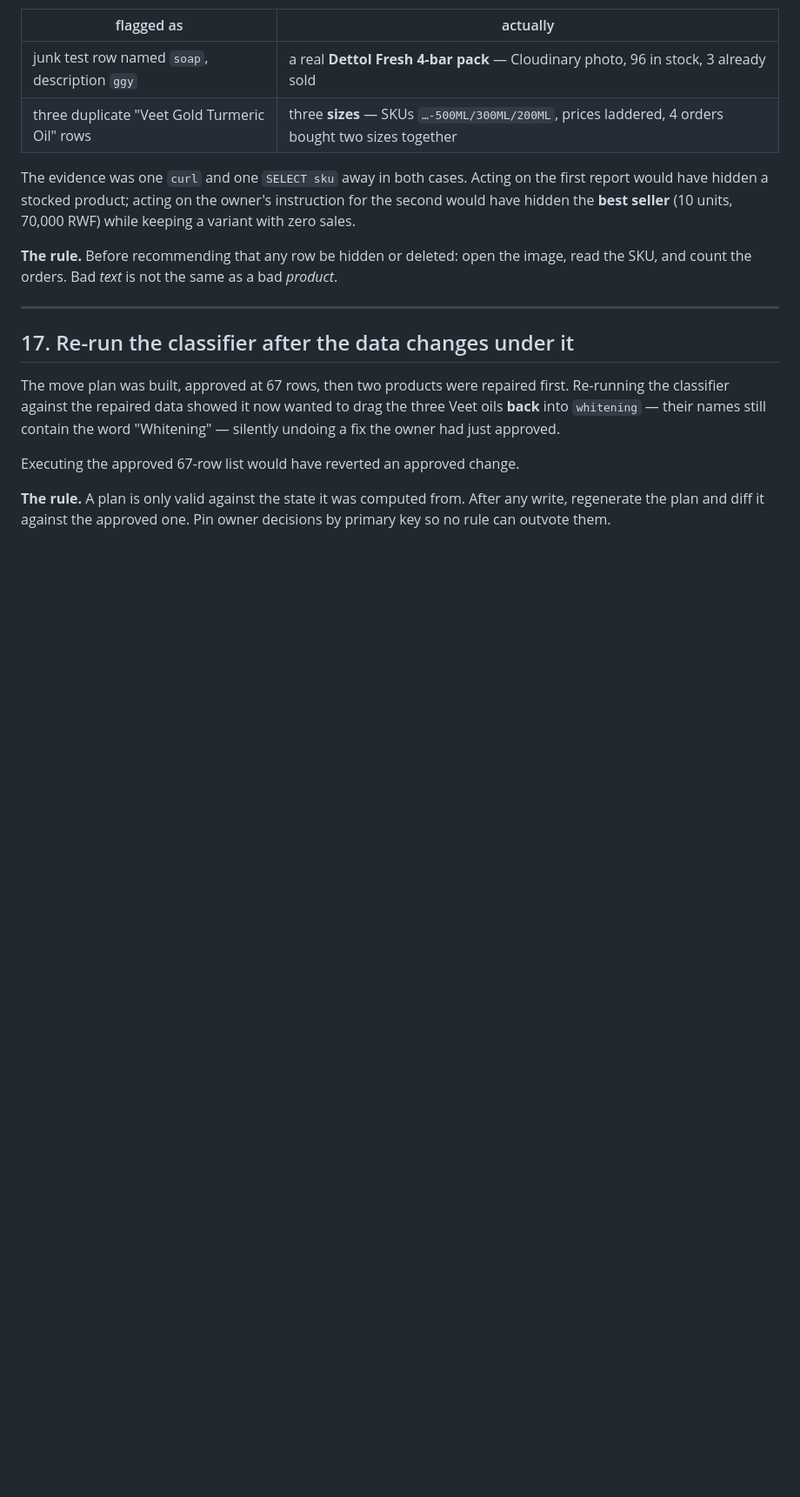
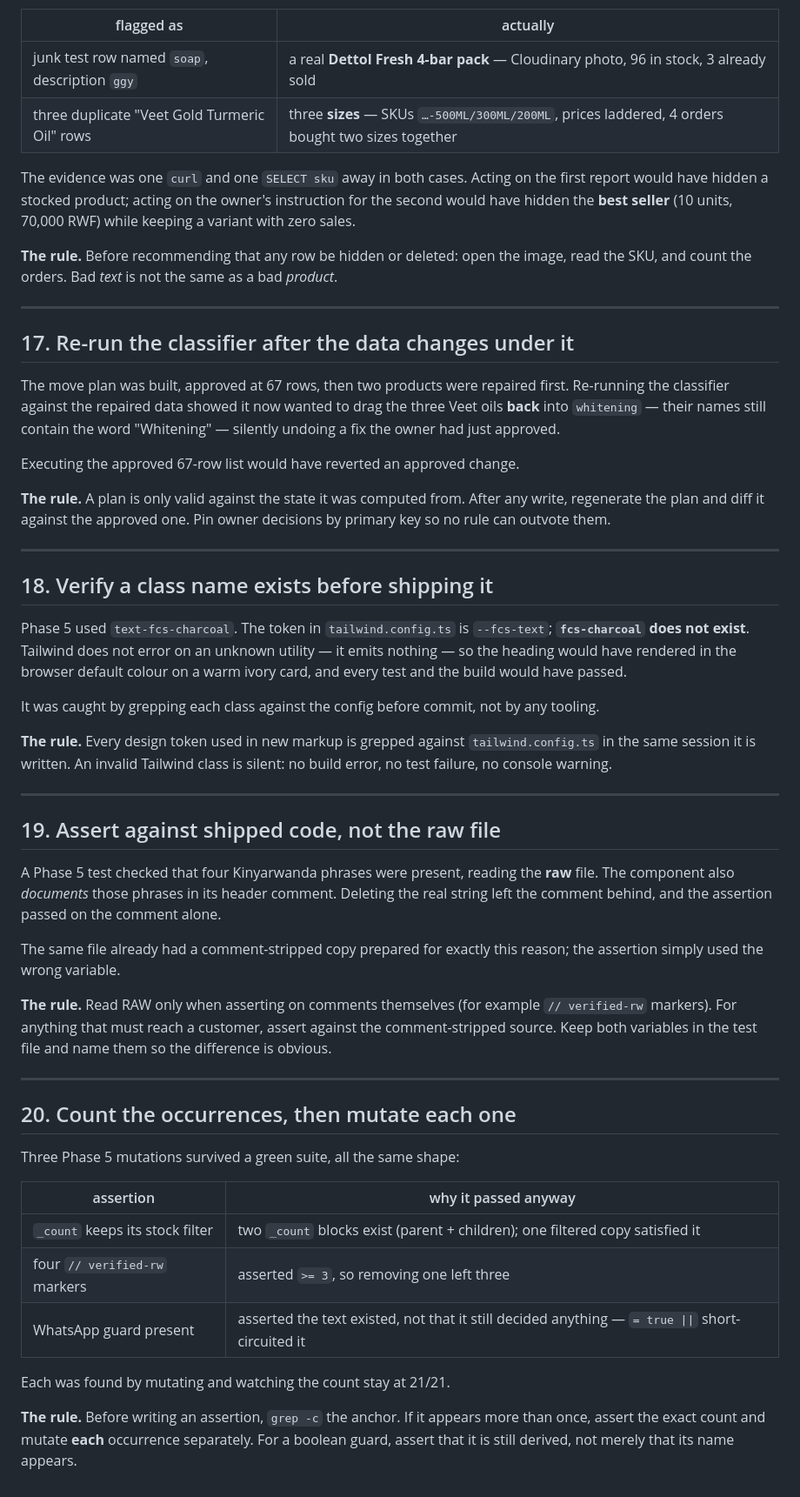
Before and after one commit to TuyishimireElissa/FreedomCosmeticShop, a Markdown page: AUDIT_STANDARDS.md, the part around the change. Shown at 87% size. Rendered like a GitHub page; blank space fills up the shorter version.

```diff
--- a/AUDIT_STANDARDS.md
+++ b/AUDIT_STANDARDS.md
@@ -361,3 +361,56 @@ Executing the approved 67-row list would have reverted an approved change.
 **The rule.** A plan is only valid against the state it was computed from. After
 any write, regenerate the plan and diff it against the approved one. Pin
 owner decisions by primary key so no rule can outvote them.
+
+---
+
+## 18. Verify a class name exists before shipping it
+
+Phase 5 used `text-fcs-charcoal`. The token in `tailwind.config.ts` is
+`--fcs-text`; **`fcs-charcoal` does not exist**. Tailwind does not error on an
+unknown utility — it emits nothing — so the heading would have rendered in the
+browser default colour on a warm ivory card, and every test and the build would
+have passed.
+
+It was caught by grepping each class against the config before commit, not by
+any tooling.
+
+**The rule.** Every design token used in new markup is grepped against
+`tailwind.config.ts` in the same session it is written. An invalid Tailwind
+class is silent: no build error, no test failure, no console warning.
+
+---
+
+## 19. Assert against shipped code, not the raw file
+
+A Phase 5 test checked that four Kinyarwanda phrases were present, reading the
+**raw** file. The component also *documents* those phrases in its header
+comment. Deleting the real string left the comment behind, and the assertion
+passed on the comment alone.
+
+The same file already had a comment-stripped copy prepared for exactly this
+reason; the assertion simply used the wrong variable.
+
+**The rule.** Read RAW only when asserting on comments themselves (for example
+`// verified-rw` markers). For anything that must reach a customer, assert
+against the comment-stripped source. Keep both variables in the test file and
+name them so the difference is obvious.
+
+---
+
+## 20. Count the occurrences, then mutate each one
+
+Three Phase 5 mutations survived a green suite, all the same shape:
+
+| assertion | why it passed anyway |
+|---|---|
+| `_count` keeps its stock filter | two `_count` blocks exist (parent + children); one filtered copy satisfied it |
+| four `// verified-rw` markers | asserted `>= 3`, so removing one left three |
+| WhatsApp guard present | asserted the text existed, not that it still decided anything — `= true \|\|` short-circuited it |
+
+Each was found by mutating and watching the count stay at 21/21.
+
+**The rule.** Before writing an assertion, `grep -c` the anchor. If it appears
+more than once, assert the exact count and mutate **each** occurrence
+separately. For a boolean guard, assert that it is still derived, not merely
+that its name appears.
```
Also changed, not shown: PHASE5_COMPLETE.md (added, +108 -0 lines).
